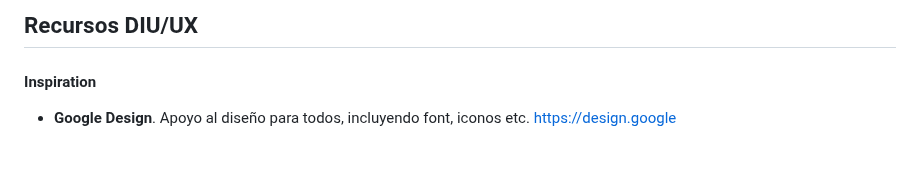
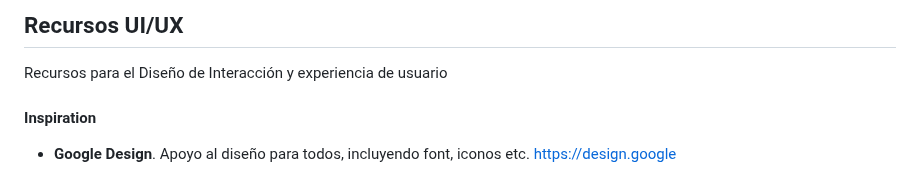
Before and after one commit to mgea/DIU, a Markdown page: DIU_Recursos.md, the part around the change. Rendered like a GitHub page.

```diff
--- a/DIU_Recursos.md
+++ b/DIU_Recursos.md
@@ -1,6 +1,8 @@
 
 
-## Recursos DIU/UX
+## Recursos UI/UX
+
+Recursos para el Diseño de Interacción y experiencia de usuario
 
 
 
```
